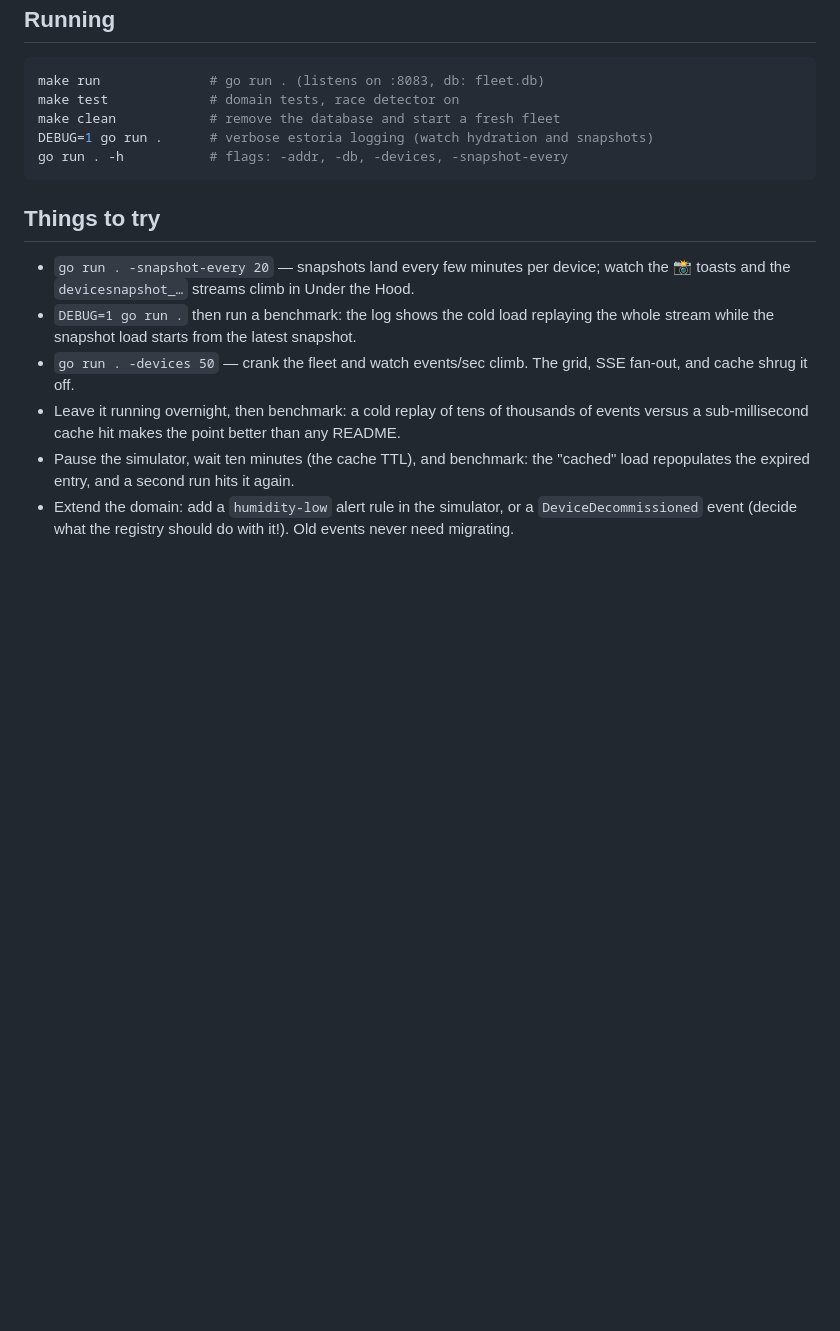
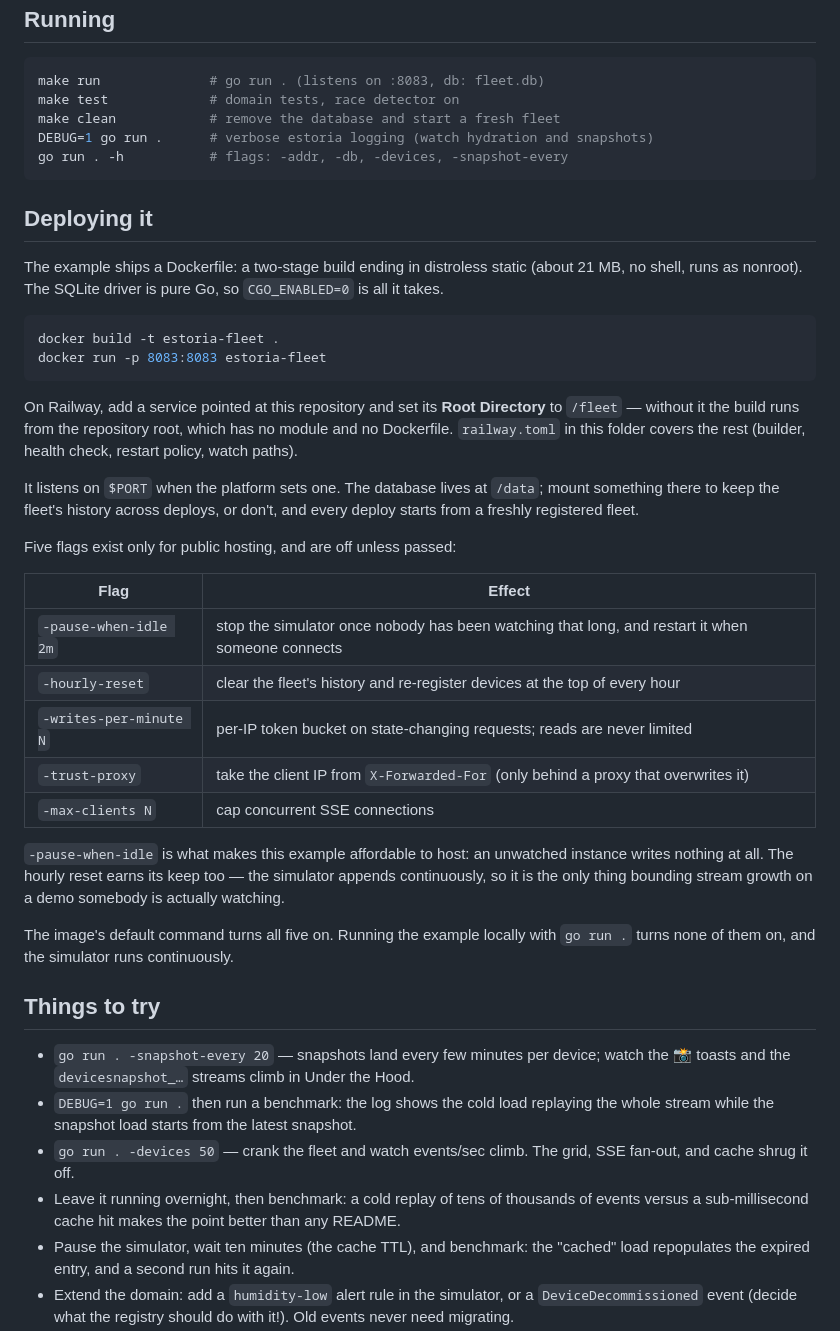
Before and after one commit to go-estoria/estoria-examples, a Markdown page: fleet/README.md, the part around the change. Drawn GitHub-style; blank space fills up the shorter version.

Commit message:
Document deployment for fleet, inspector, and ledger

````diff
--- a/fleet/README.md
+++ b/fleet/README.md
@@ -118,6 +118,44 @@ DEBUG=1 go run .      # verbose estoria logging (watch hydration and snapshots)
 go run . -h           # flags: -addr, -db, -devices, -snapshot-every
 ```
 
+## Deploying it
+
+The example ships a Dockerfile: a two-stage build ending in distroless static
+(about 21 MB, no shell, runs as nonroot). The SQLite driver is pure Go, so
+`CGO_ENABLED=0` is all it takes.
+
+```sh
+docker build -t estoria-fleet .
+docker run -p 8083:8083 estoria-fleet
+```
+
+On Railway, add a service pointed at this repository and set its **Root
+Directory** to `/fleet` — without it the build runs from the repository root,
+which has no module and no Dockerfile. `railway.toml` in this folder covers the
+rest (builder, health check, restart policy, watch paths).
+
+It listens on `$PORT` when the platform sets one. The database lives at `/data`;
+mount something there to keep the fleet's history across deploys, or don't, and
+every deploy starts from a freshly registered fleet.
+
+Five flags exist only for public hosting, and are off unless passed:
+
+| Flag | Effect |
+| --- | --- |
+| `-pause-when-idle 2m` | stop the simulator once nobody has been watching that long, and restart it when someone connects |
+| `-hourly-reset` | clear the fleet's history and re-register devices at the top of every hour |
+| `-writes-per-minute N` | per-IP token bucket on state-changing requests; reads are never limited |
+| `-trust-proxy` | take the client IP from `X-Forwarded-For` (only behind a proxy that overwrites it) |
+| `-max-clients N` | cap concurrent SSE connections |
+
+`-pause-when-idle` is what makes this example affordable to host: an unwatched
+instance writes nothing at all. The hourly reset earns its keep too — the
+simulator appends continuously, so it is the only thing bounding stream growth
+on a demo somebody is actually watching.
+
+The image's default command turns all five on. Running the example locally with
+`go run .` turns none of them on, and the simulator runs continuously.
+
 ## Things to try
 
 - `go run . -snapshot-every 20` — snapshots land every few minutes per device;
````
Also changed, not shown: inspector/README.md (+30 -0 lines), ledger/README.md (+29 -0 lines).
